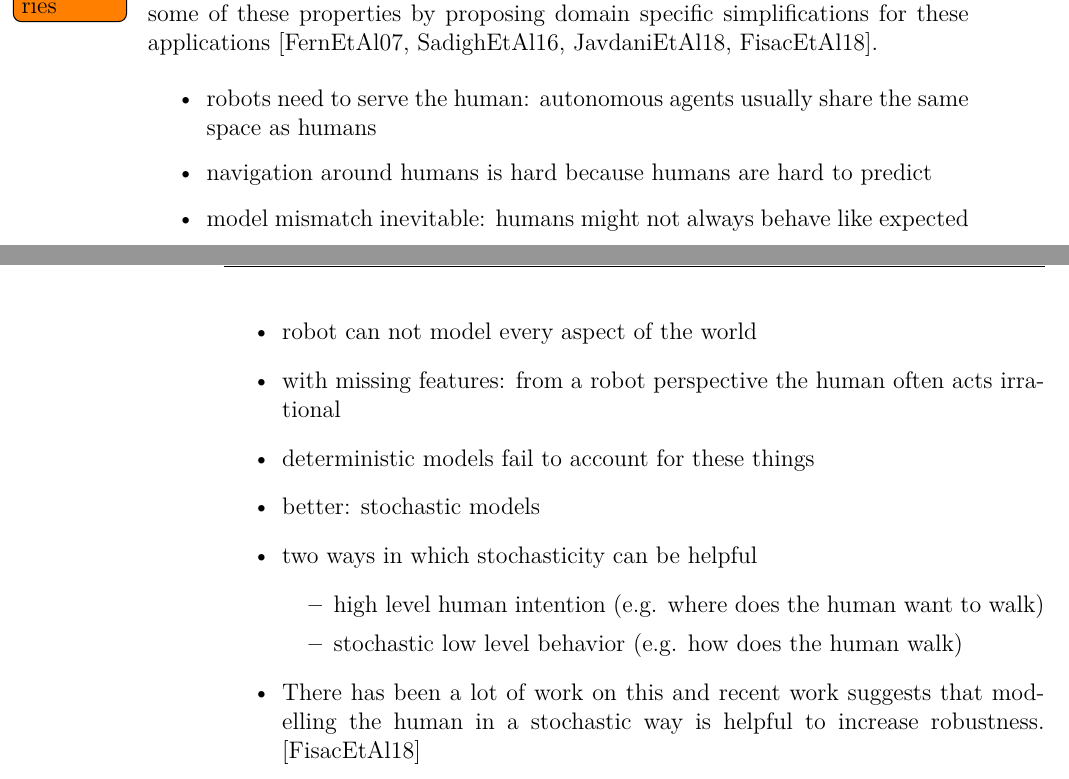
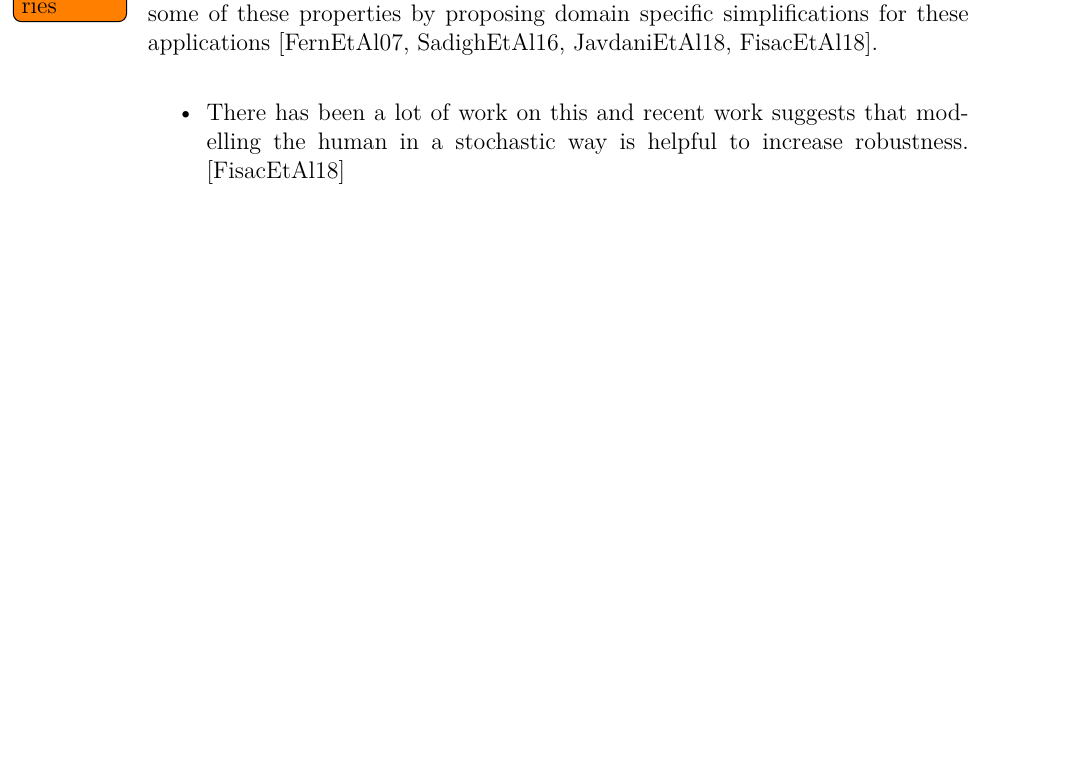
Before and after one commit to lassepe/ProjectThesis, a LaTeX thesis (Thesis.tex, which reads Chapters/HumanRobotInteraction.tex): two parts of pages 28 and 29 of 39 before the commit and part of page 28 of 39 after it, the two joined at a grey line, cut so that both start at the same text, the shorter picture padded with empty space. Compiled offline with pdfLaTeX.

Commit message:
Tidy up todo list

```diff
--- a/Chapters/HumanRobotInteraction.tex
+++ b/Chapters/HumanRobotInteraction.tex
@@ -25,18 +25,6 @@ proposing domain specific simplifications for these applications
 \cite{fern2007decision, sadigh2016information, javdani2018shared, fisac2018probabilistically}.
 
 \begin{itemize}
-  \item robots need to serve the human: autonomous agents usually share the same space as humans
-  \item navigation around humans is hard because humans are hard to predict
-  \item model mismatch inevitable: humans might not always behave like expected
-  \item robot can not model every aspect of the world
-  \item with missing features: from a robot perspective the human often acts irrational
-  \item deterministic models fail to account for these things
-  \item better: stochastic models
-  \item two ways in which stochasticity can be helpful
-  \begin{itemize}
-    \item high level human intention (e.g. where does the human want to walk)
-    \item stochastic low level behavior (e.g. how does the human walk)
-  \end{itemize}
   \item There has been a lot of work on this and recent work suggests that modelling the human in a stochastic way is helpful to increase robustness. \cite{fisac2018probabilistically}
   \item Fisac simplified the problem by neglecting branching on future observations. Hypothesis: makes the solution too conservative due to growing uncertainty in the future.
   \item This chapter will propose a full POMDP solution (with observation branching) in an effort to investigate the performance gain.
```
